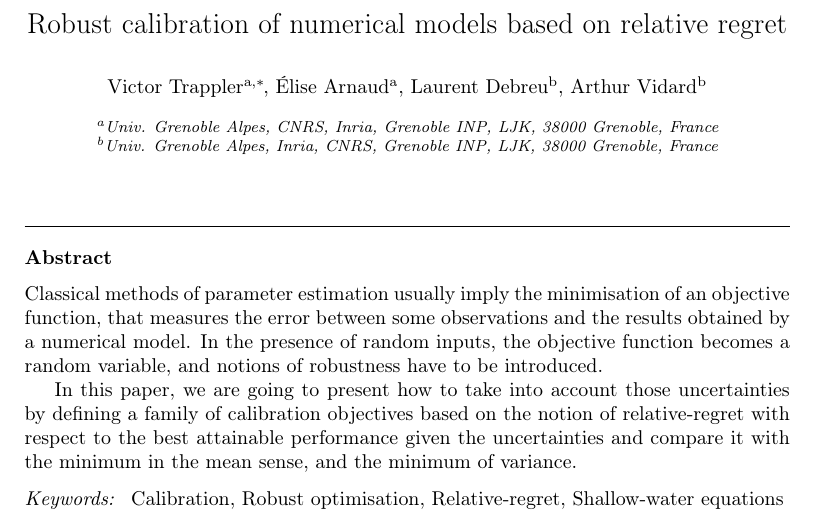
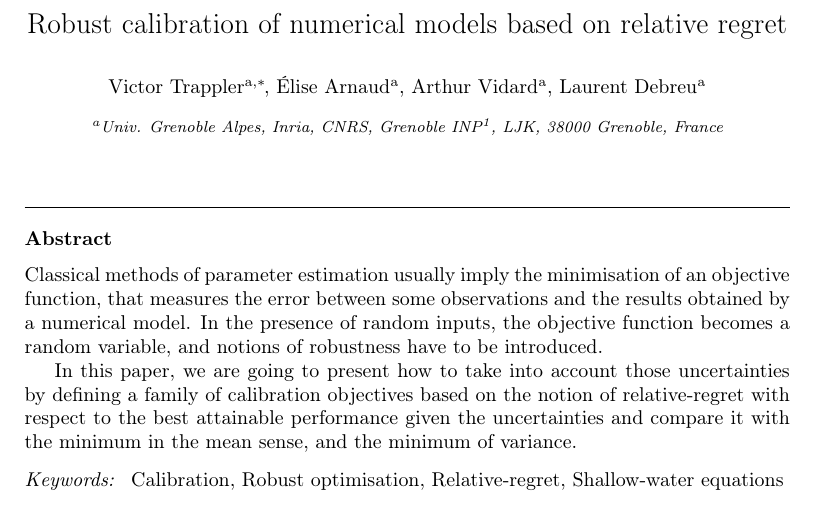
Before and after one commit to VTrappler/collab_article, a LaTeX paper (article.tex): part of page 1 of 25, cut so that both start at the same text. Compiled offline with pdfLaTeX.

Commit message:
ordre auteurs et affiliation

```diff
--- a/article.tex
+++ b/article.tex
@@ -140,14 +140,15 @@
 \ead{victor.trappler@univ-grenoble-alpes.fr}
 \author[1]{Élise {Arnaud}}
 % \fntext[fn1]{This is author footnote for second author.}
-\author[2]{Laurent {Debreu}}
-\author[2]{Arthur {Vidard}}
+\author[1]{Arthur {Vidard}}
+\author[1]{Laurent {Debreu}}
+
 %% Third author's email
 % \ead{author3@author.com}
 
-\address[1]{Univ. Grenoble Alpes, CNRS, Inria, Grenoble INP\fnref{fn1}, LJK, 38000 Grenoble, France}
+\address[1]{Univ. Grenoble Alpes, Inria, CNRS, Grenoble INP\textsuperscript{1}\fnref{fn1}, LJK, 38000 Grenoble, France}
 \fntext[fn1]{Institute of Engineering Univ. Grenoble Alpes}
-\address[2]{Univ. Grenoble Alpes, Inria, CNRS, Grenoble INP\fnref{fn1}, LJK, 38000 Grenoble, France}
+% \address[2]{Univ. Grenoble Alpes, Inria, CNRS, Grenoble INP\fnref{fn1}, LJK, 38000 Grenoble, France}
 % \received{}
 % \finalform{}
 % \accepted{}
```
